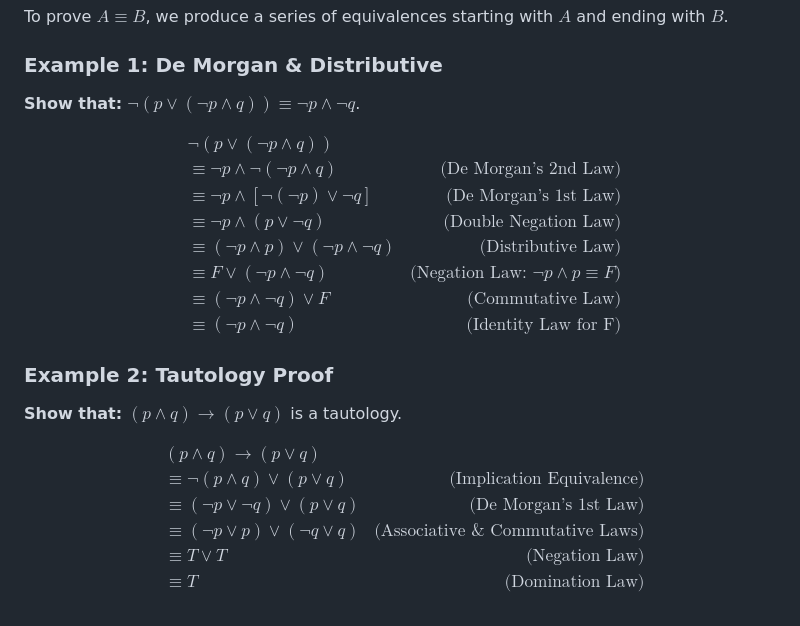
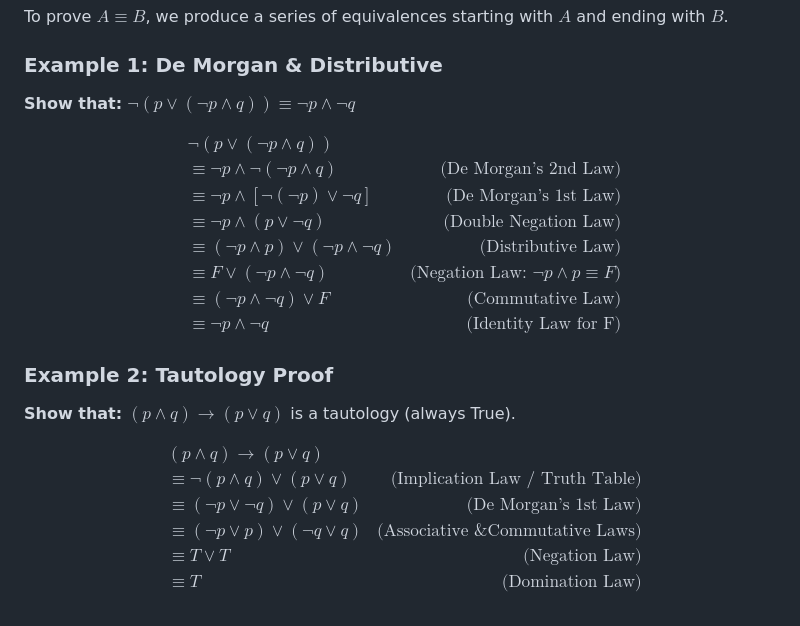
Before and after one commit to Fake1Doge/Obsidian-notes, a Markdown page: CKC111 Discrete Structures.md, the part around the change. GitHub-like rendering.

Commit message:
vault backup: 2026-01-21 17:49:30

```diff
--- a/CKC111 Discrete Structures.md
+++ b/CKC111 Discrete Structures.md
@@ -155,31 +155,31 @@ From the conditional statement $p \to q$, we can form related statements:
 To prove $A \equiv B$, we produce a series of equivalences starting with $A$ and ending with $B$.
 
 ### Example 1: De Morgan & Distributive
-**Show that:** $\neg(p \lor (\neg p \land q)) \equiv \neg p \land \neg q$.
+**Show that:** $\neg(p \vee (\neg p \wedge q)) \equiv \neg p \wedge \neg q$
 
 $$
 \begin{aligned}
-&\neg(p \lor (\neg p \land q)) \\
-&\equiv \neg p \land \neg(\neg p \land q) & \text{(De Morgan's 2nd Law)} \\
-&\equiv \neg p \land [\neg(\neg p) \lor \neg q] & \text{(De Morgan's 1st Law)} \\
-&\equiv \neg p \land (p \lor \neg q) & \text{(Double Negation Law)} \\
-&\equiv (\neg p \land p) \lor (\neg p \land \neg q) & \text{(Distributive Law)} \\
-&\equiv F \lor (\neg p \land \neg q) & \text{(Negation Law: } \neg p \land p \equiv F) \\
-&\equiv (\neg p \land \neg q) \lor F & \text{(Commutative Law)} \\
-&\equiv (\neg p \land \neg q) & \text{(Identity Law for F)}
+& \neg(p \vee (\neg p \wedge q)) \\
+& \equiv \neg p \wedge \neg(\neg p \wedge q) & \text{(De Morgan's 2nd Law)} \\
+& \equiv \neg p \wedge [\neg(\neg p) \vee \neg q] & \text{(De Morgan's 1st Law)} \\
+& \equiv \neg p \wedge (p \vee \neg q) & \text{(Double Negation Law)} \\
+& \equiv (\neg p \wedge p) \vee (\neg p \wedge \neg q) & \text{(Distributive Law)} \\
+& \equiv F \vee (\neg p \wedge \neg q) & \text{(Negation Law: } \neg p \wedge p \equiv F \text{)} \\
+& \equiv (\neg p \wedge \neg q) \vee F & \text{(Commutative Law)} \\
+& \equiv \neg p \wedge \neg q & \text{(Identity Law for F)}
 \end{aligned}
 $$
 
 ### Example 2: Tautology Proof
-**Show that:** $(p \land q) \to (p \lor q)$ is a tautology.
+**Show that:** $(p \wedge q) \rightarrow (p \vee q)$ is a tautology (always True).
 
 $$
 \begin{aligned}
-&(p \land q) \to (p \lor q) \\
-&\equiv \neg(p \land q) \lor (p \lor q) & \text{(Implication Equivalence)} \\
-&\equiv (\neg p \lor \neg q) \lor (p \lor q) & \text{(De Morgan's 1st Law)} \\
-&\equiv (\neg p \lor p) \lor (\neg q \lor q) & \text{(Associative & Commutative Laws)} \\
-&\equiv T \lor T & \text{(Negation Law)} \\
-&\equiv T & \text{(Domination Law)}
+& (p \wedge q) \rightarrow (p \vee q) \\
+& \equiv \neg(p \wedge q) \vee (p \vee q) & \text{(Implication Law / Truth Table)} \\
+& \equiv (\neg p \vee \neg q) \vee (p \vee q) & \text{(De Morgan's 1st Law)} \\
+& \equiv (\neg p \vee p) \vee (\neg q \vee q) & \text{(Associative \& Commutative Laws)} \\
+& \equiv T \vee T & \text{(Negation Law)} \\
+& \equiv T & \text{(Domination Law)}
 \end{aligned}
 $$
```
